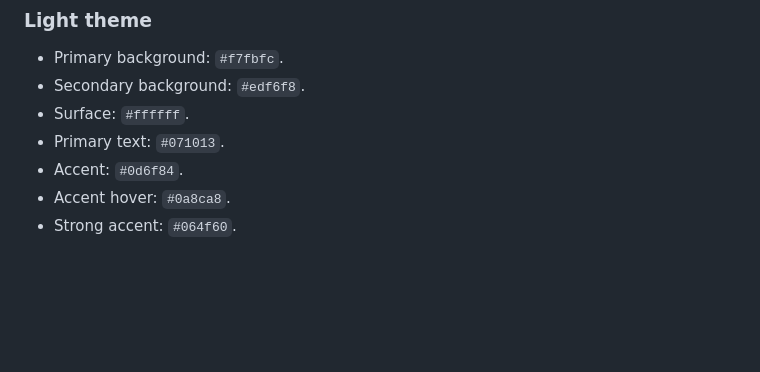
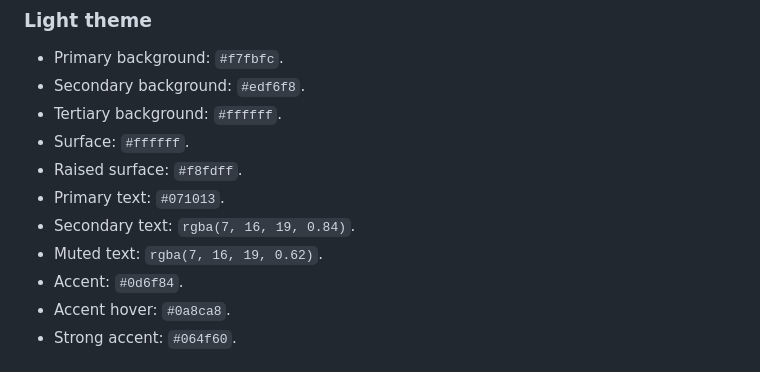
Before and after one commit to marcusquinn/aidevops.sh, a Markdown page: DESIGN.md, the part around the change. Drawn GitHub-style; blank space fills up the shorter version.

Commit message:
docs: complete light theme tokens (#148)

```diff
--- a/DESIGN.md
+++ b/DESIGN.md
@@ -35,8 +35,12 @@ Use the CSS custom properties in `styles.css` as the source of truth.
 
 - Primary background: `#f7fbfc`.
 - Secondary background: `#edf6f8`.
+- Tertiary background: `#ffffff`.
 - Surface: `#ffffff`.
+- Raised surface: `#f8fdff`.
 - Primary text: `#071013`.
+- Secondary text: `rgba(7, 16, 19, 0.84)`.
+- Muted text: `rgba(7, 16, 19, 0.62)`.
 - Accent: `#0d6f84`.
 - Accent hover: `#0a8ca8`.
 - Strong accent: `#064f60`.
```
